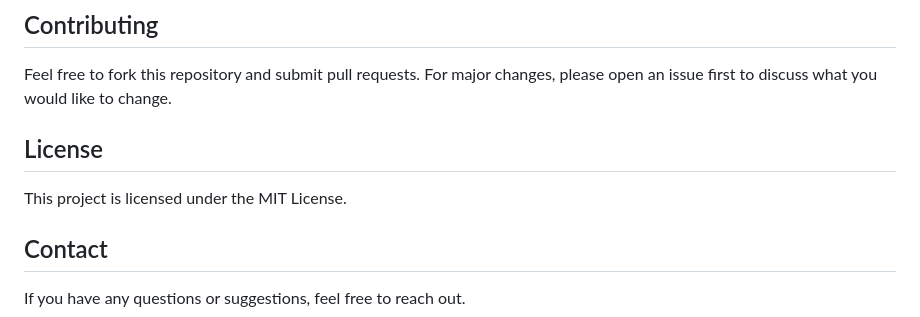
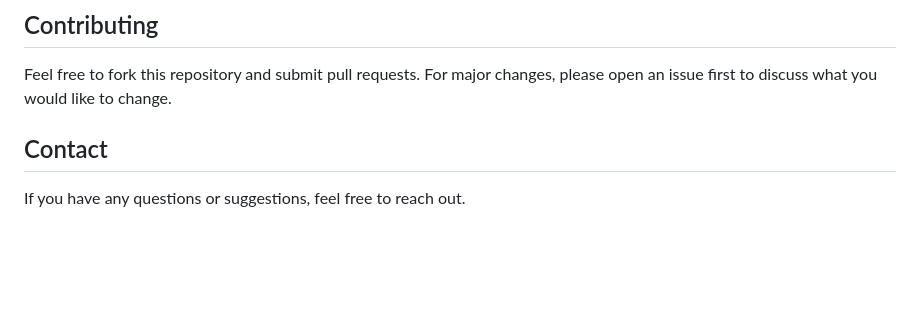
Before and after one commit to srinathbondala/amazon_replica, a Markdown page: README.md, the part around one of its changes. Rendered like a GitHub page; blank space fills up the shorter version.

```diff
--- a/README.md
+++ b/README.md
@@ -103,10 +114,6 @@ The application uses AJAX calls to interact with the backend services. These cal
 ## Contributing
 
 Feel free to fork this repository and submit pull requests. For major changes, please open an issue first to discuss what you would like to change.
-
-## License
-
-This project is licensed under the MIT License.
 
 ## Contact
 
```
Also changed, not shown: other parts of README.md (+11 -0 lines).
